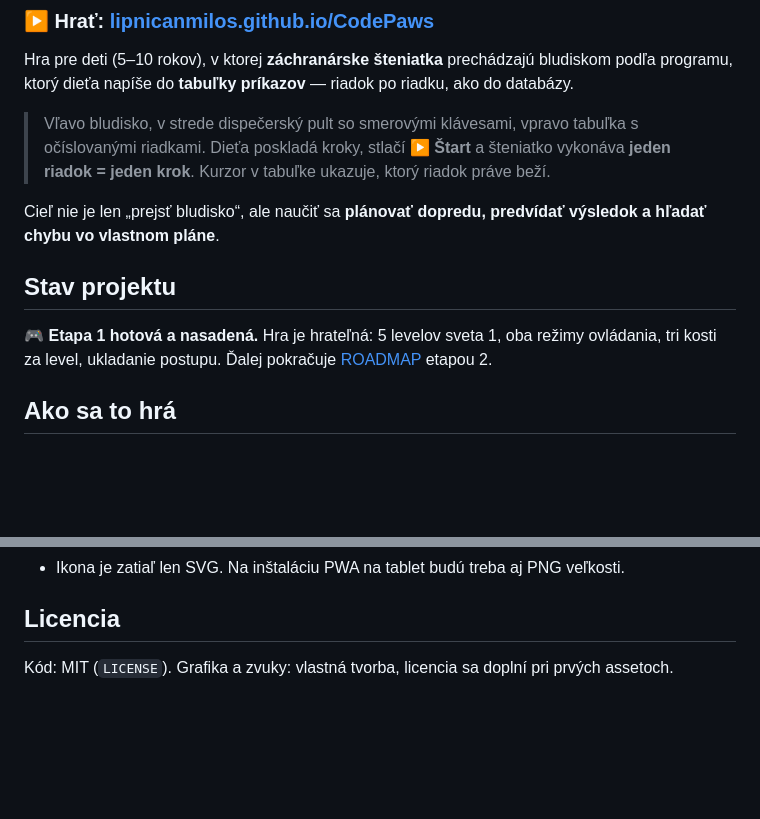
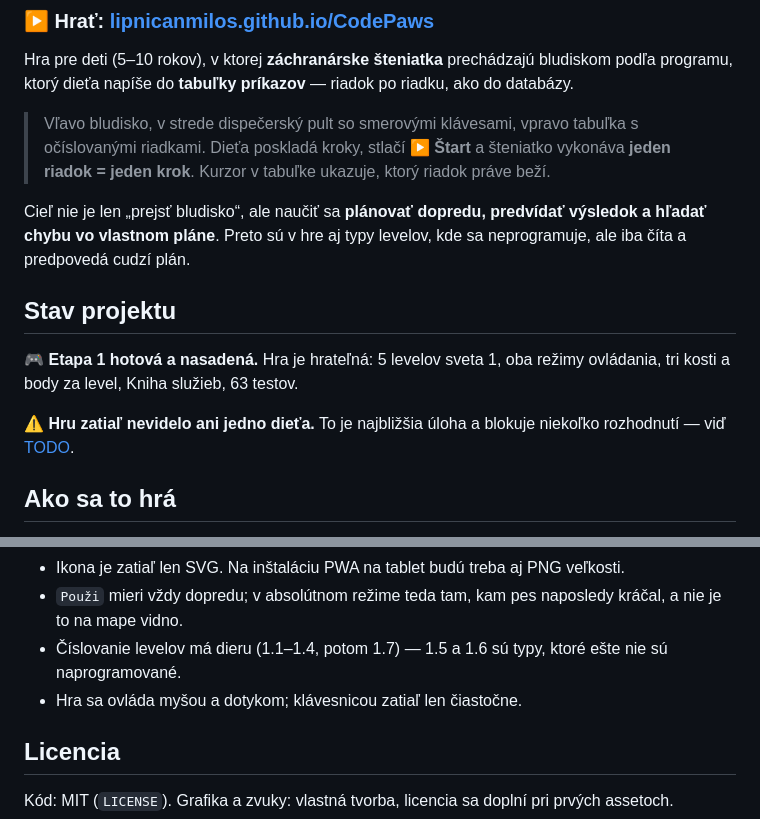
Before and after one commit to Lipnicanmilos/CodePaws, a Markdown page: README.md, 2 parts joined by grey strips. Rendered like a GitHub page; blank space fills up the shorter version.

```diff
--- a/README.md
+++ b/README.md
@@ -12,13 +12,16 @@ ako do databázy.
 > práve beží.
 
 Cieľ nie je len „prejsť bludisko“, ale naučiť sa **plánovať dopredu, predvídať výsledok
-a hľadať chybu vo vlastnom pláne**.
+a hľadať chybu vo vlastnom pláne**. Preto sú v hre aj typy levelov, kde sa
+neprogramuje, ale iba číta a predpovedá cudzí plán.
 
 ## Stav projektu
 
 🎮 **Etapa 1 hotová a nasadená.** Hra je hrateľná: 5 levelov sveta 1, oba režimy
-ovládania, tri kosti za level, ukladanie postupu. Ďalej pokračuje
-[ROADMAP](docs/ROADMAP.md) etapou 2.
+ovládania, tri kosti a body za level, Kniha služieb, 63 testov.
+
+⚠️ **Hru zatiaľ nevidelo ani jedno dieťa.** To je najbližšia úloha a blokuje
+niekoľko rozhodnutí — viď [TODO](TODO.md).
 
 ## Ako sa to hrá
 
@@ -122,4 +193,9 @@ ozdoba ale funkcia) a **DM Mono** (displej na pulte).
 - Ikona je zatiaľ len SVG. Na inštaláciu PWA na tablet budú treba aj PNG veľkosti.
+- `Použi` mieri vždy dopredu; v absolútnom režime teda tam, kam pes naposledy kráčal,
+  a nie je to na mape vidno.
+- Číslovanie levelov má dieru (1.1–1.4, potom 1.7) — 1.5 a 1.6 sú typy, ktoré ešte
+  nie sú naprogramované.
+- Hra sa ovláda myšou a dotykom; klávesnicou zatiaľ len čiastočne.
 
 ## Licencia
 
```
Also changed, not shown: other parts of README.md (+111 -43 lines), TODO.md (added, +96 -0 lines).
